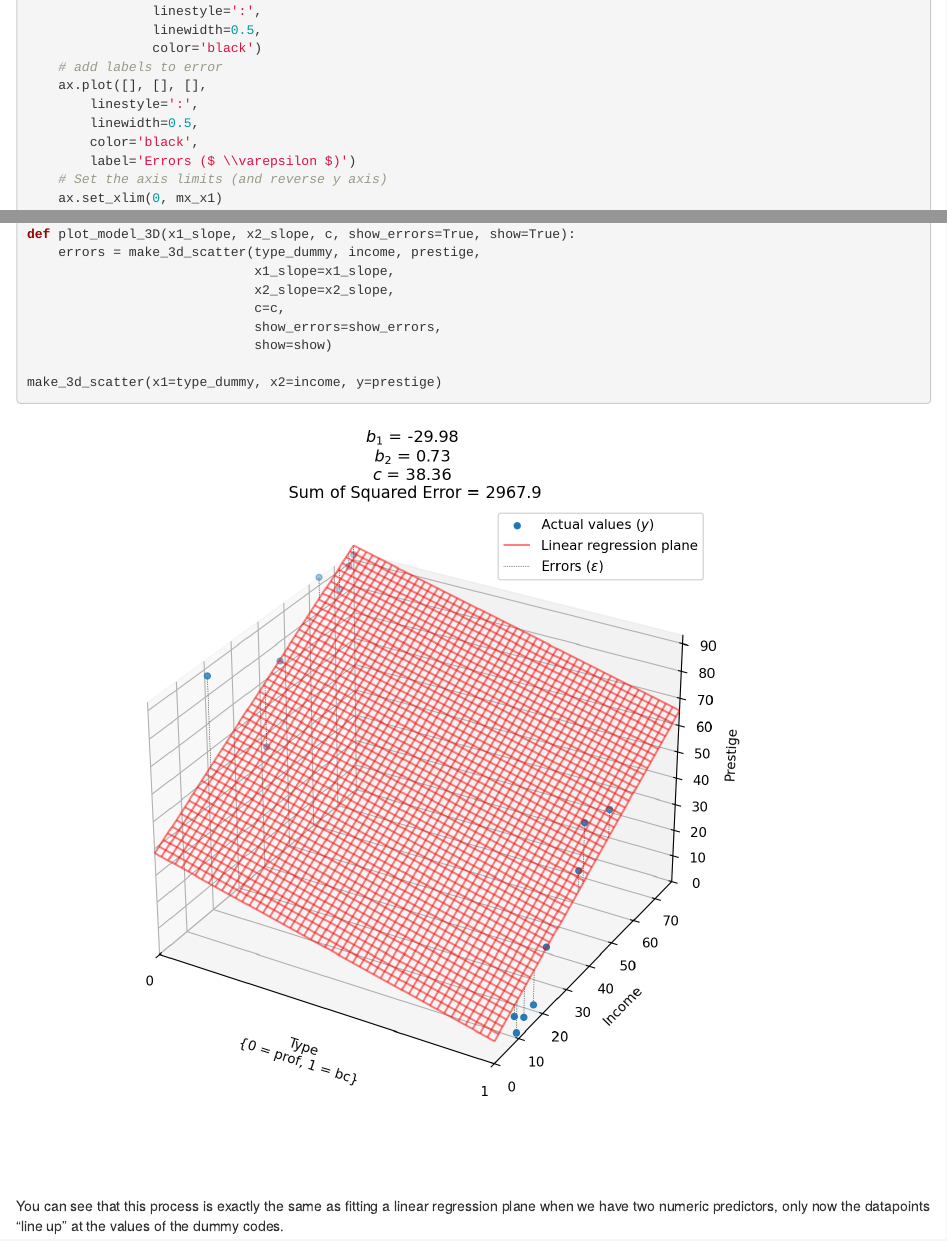
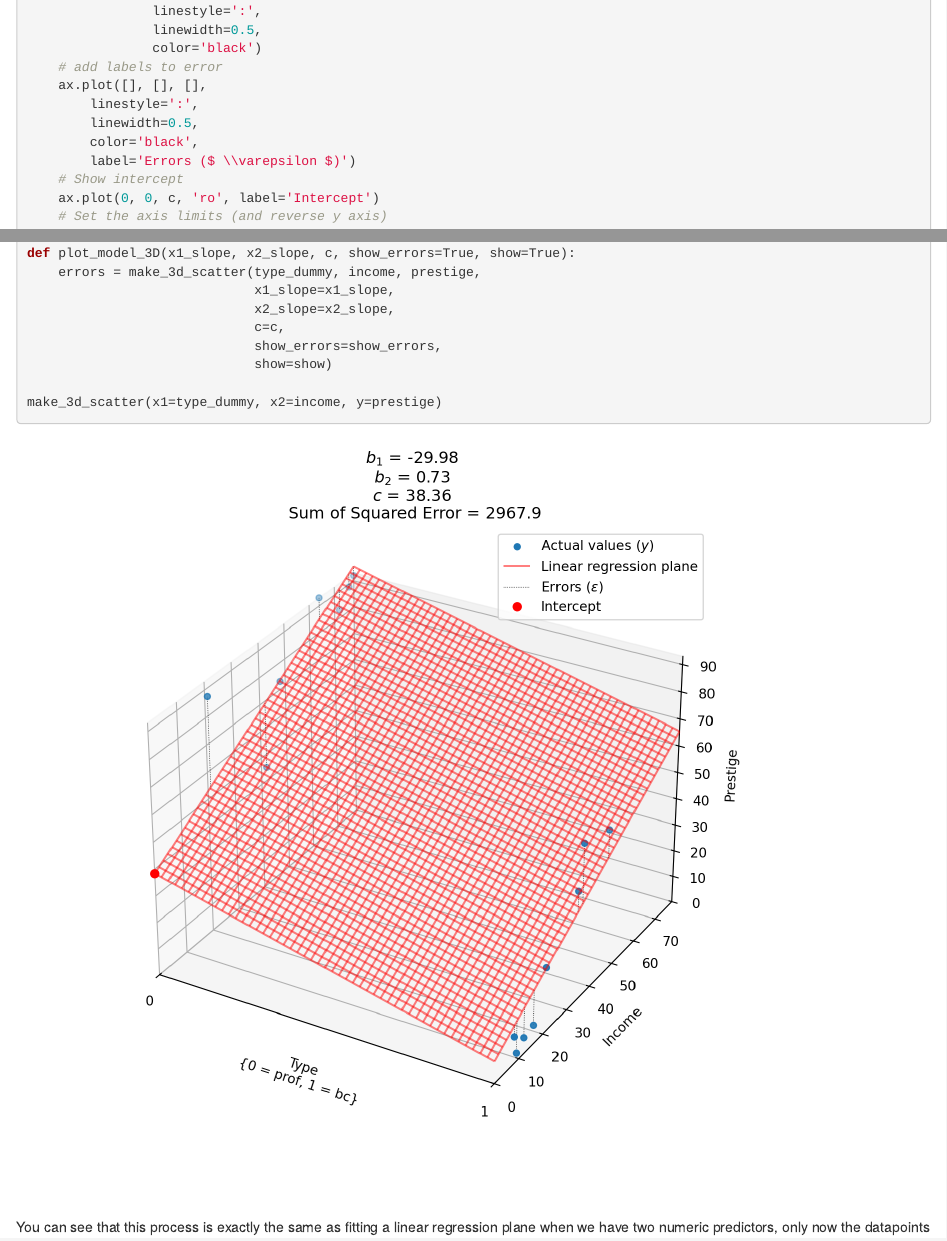
Before and after one commit to matthew-brett/dsip-ipynb, an R Markdown document (linear_regression_categorical_predictors.Rmd): the page in a window 1100 px wide, from 14870 px down, and a second part further down, joined at a grey line. Rendered offline with R 4.5, knitr and Pandoc, with nearby package versions; some code elsewhere in the file could not run offline.

Commit message:
Add intercept to 3D plot.

```diff
--- a/linear_regression_categorical_predictors.Rmd
+++ b/linear_regression_categorical_predictors.Rmd
@@ -1200,6 +1200,8 @@ def make_3d_scatter(x1, x2, y,
         linewidth=0.5,
         color='black',
         label='Errors ($ \\varepsilon $)')
+    # Show intercept
+    ax.plot(0, 0, c, 'ro', label='Intercept')
     # Set the axis limits (and reverse y axis)
     ax.set_xlim(0, mx_x1)
     ax.set_ylim(0, mx_x2)
```
